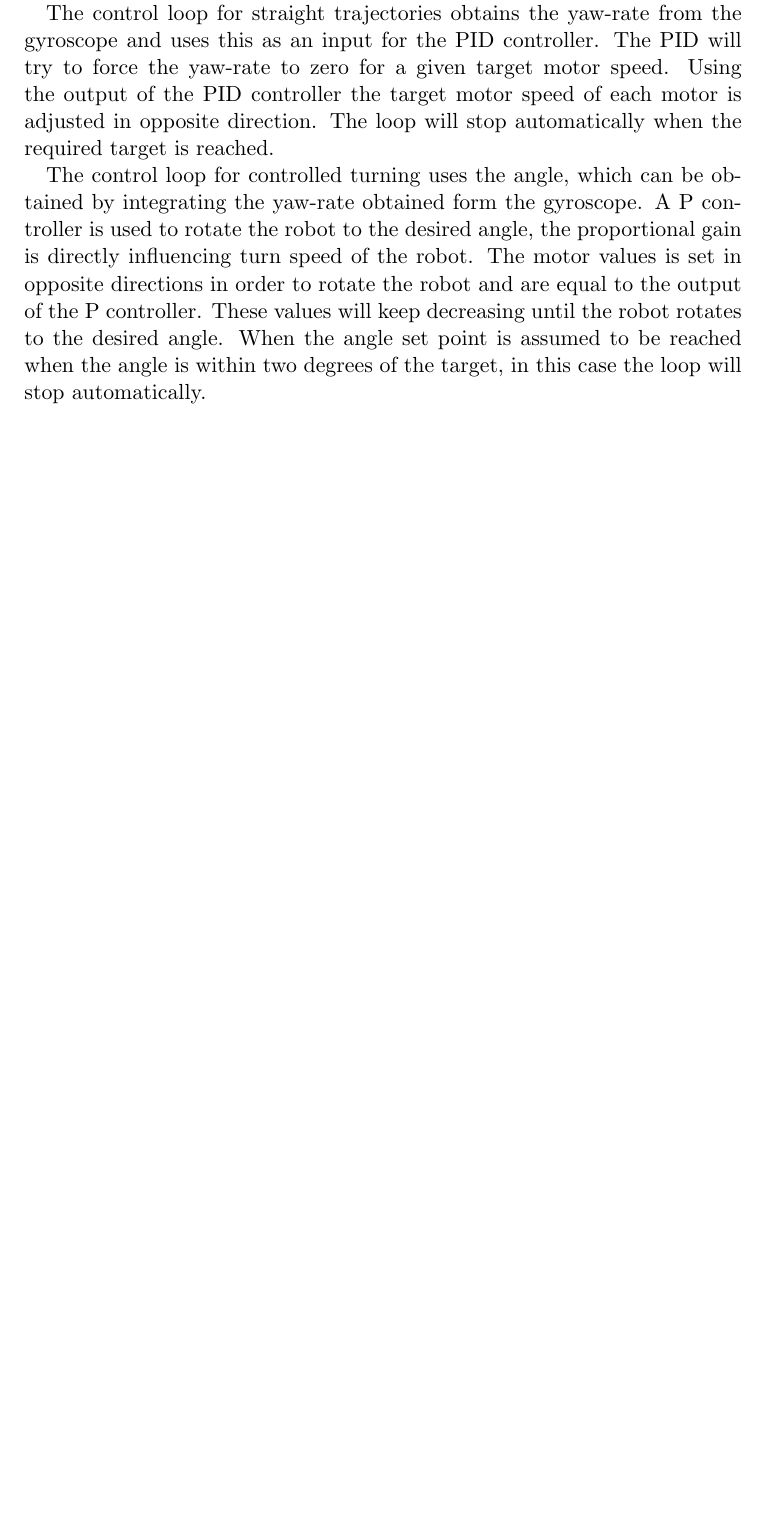
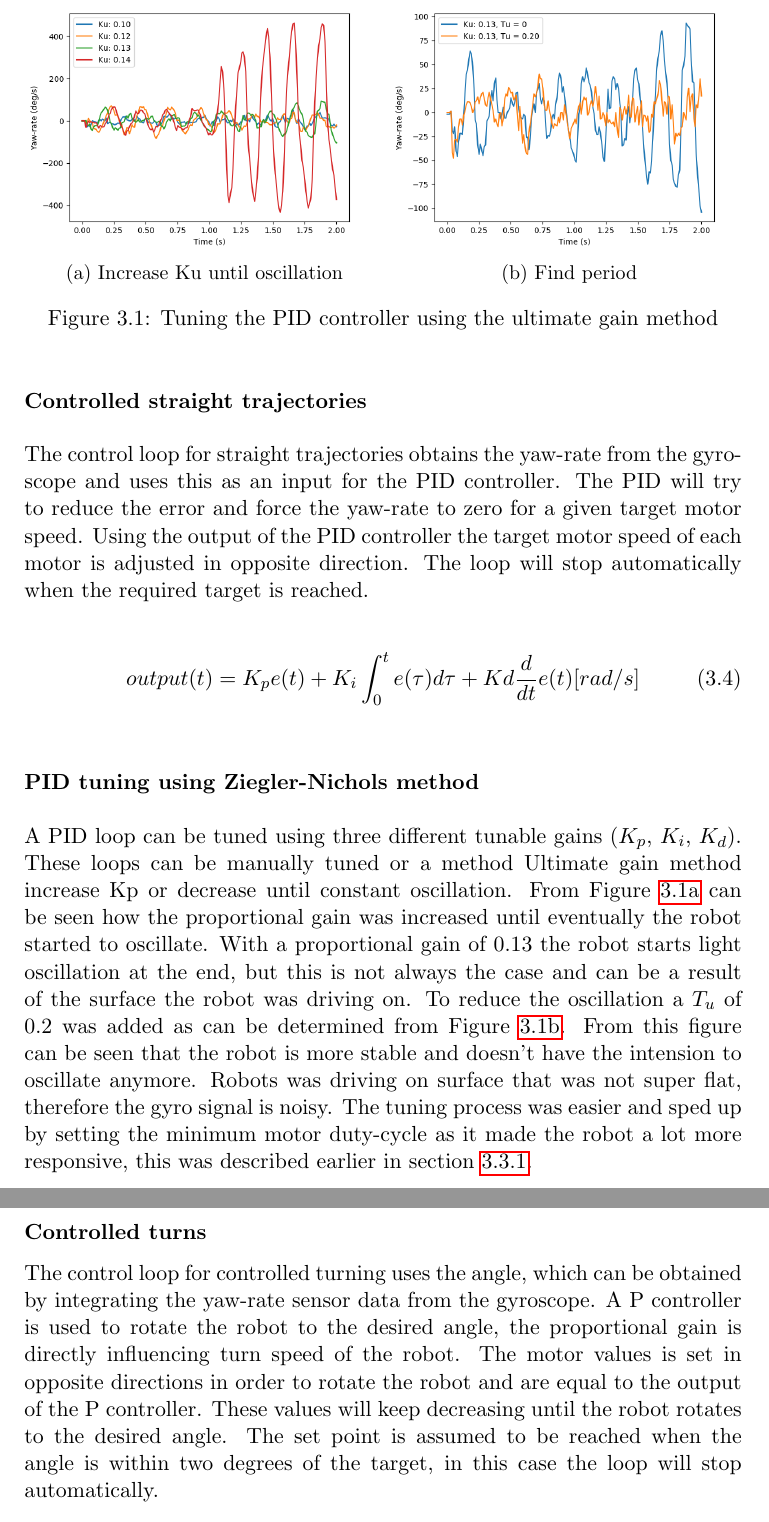
Before and after one commit to amjadmajid/ipRobot, a LaTeX thesis (Latex/Thesis/thesis.tex, which reads Latex/Thesis/chapters/robot_design.tex): part of page 22 of 29 before the commit and two parts of pages 23 and 24 of 31 after it, the two joined at a grey line, cut at the place of the change, the shorter picture padded with empty space. Compiled offline with pdfLaTeX.

Commit message:
Save progress on pid tuning!

```diff
--- a/Latex/Thesis/chapters/robot_design.tex
+++ b/Latex/Thesis/chapters/robot_design.tex
@@ -211,16 +237,57 @@ TELL WHY 100HZ
 A timer running at a 100Hz is periodically calling a interrupt service routine which executes the control loop.
-Each command requires different initial values, set points and PID tuning parameters, these are set accordingly before the control loop is enabled.
+Each command requires different initial values, set points and tuning parameters, these are set accordingly before the control loop is enabled.
+
+\subsubsection{Controlled straight trajectories}
 
 The control loop for straight trajectories obtains the yaw-rate from the gyroscope and uses this as an input for the PID controller.
-The PID will try to force the yaw-rate to zero for a given target motor speed.
+The PID will try to reduce the error and force the yaw-rate to zero for a given target motor speed.
+% $ e(t) = 0 - yaw(t)$
 Using the output of the PID controller the target motor speed of each motor is adjusted in opposite direction.
 The loop will stop automatically when the required target is reached.
-% Explain that the target distance is with a calibrated value.
+%TODO Explain that the target distance is with a calibrated value.
 
-The control loop for controlled turning uses the angle, which can be obtained by integrating the yaw-rate obtained form the gyroscope.
+\begin{equation}
+output(t) = K_{p}e(t) + K_{i} \int_{0}^{t}e(\tau)d\tau + Kd\frac{d}{dt}e(t) [rad/s]
+\end{equation}
+
+\subsubsection{PID tuning using Ziegler-Nichols method}
+
+%TODO -Write about minimum output to motors (add min number), adding the minimum made it much more responsive and quicker to tune.
+%TODO -Write about tuning the pid controller using Ziegler–Nichols tuning method (method 2), closed loop, Critical gain.
+
+A PID loop can be tuned using three different tunable gains ($K_{p}$, $K_{i}$, $K_{d}$).
+These loops can be manually tuned or a method
+Ultimate gain method increase Kp or decrease until constant oscillation.
+From Figure \ref{fig:ultimate_gain} can be seen how the proportional gain was increased until eventually the robot started to oscillate.
+With a proportional gain of 0.13 the robot starts light oscillation at the end, but this is not always the case and can be a result of the surface the robot was driving on.
+To reduce the oscillation a $T_{u}$ of 0.2 was added as can be determined from Figure \ref{fig:gain_tuning}.
+From this figure can be seen that the robot is more stable and doesn't have the intension to oscillate anymore.
+%- not fully true? However, the oscillation is bounded because the motor speed is also bounded by a maximum.
+Robots was driving on surface that was not super flat, therefore the gyro signal is noisy.
+The tuning process was easier and sped up by setting the minimum motor duty-cycle as it made the robot a lot more responsive, this was described earlier in section \ref{subsub:motor_calib}.
+
+%TODO -Add figure with critcial gain + mark period Tu
+
+\begin{figure}[!tbp]
+	\begin{subfigure}[b]{0.5\textwidth}
+		\includegraphics[width=\textwidth]{pics/straight_ku.png}
+		\caption{Increase Ku until oscillation}
+		\label{fig:ultimate_gain}
+	\end{subfigure}
+	\begin{subfigure}[b]{0.5\textwidth}
+		\includegraphics[width=\textwidth]{pics/straight_ku_with_tu.png}
+		\caption{Find period}
+		\label{fig:gain_tuning}
+	\end{subfigure}
+	\caption{Tuning the PID controller using the ultimate gain method}
+\end{figure}
+
+\subsubsection{Controlled turns}
+
+The control loop for controlled turning uses the angle, which can be obtained by integrating the yaw-rate sensor data from the gyroscope.
 A P controller is used to rotate the robot to the desired angle, the proportional gain is directly influencing turn speed of the robot.
 The motor values is set in opposite directions in order to rotate the robot and are equal to the output of the P controller.
 These values will keep decreasing until the robot rotates to the desired angle.
-When the angle set point is assumed to be reached when the angle is within two degrees of the target, in this case the loop will stop automatically.
+The set point is assumed to be reached when the angle is within two degrees of the target, in this case the loop will stop automatically.
 
 \subsection{Persistent movement}
--- a/Latex/Thesis/thesis.tex
+++ b/Latex/Thesis/thesis.tex
@@ -19,7 +19,7 @@
 
 \usepackage{epstopdf}
 \usepackage{rotating}
-\usepackage{subfigure}
+\usepackage{subcaption}
 
 % FONT
 \usepackage[scaled=.92]{helvet}
```
Also changed, not shown: Latex/Thesis/chapters/evaluation.tex (+3 -21 lines), Latex/Thesis/pics/straight_ku.png (added), Latex/Thesis/pics/straight_ku_with_tu.png (added), Latex/Thesis/chapters/robot_design.tex (56 more changed lines), 1 other file.
